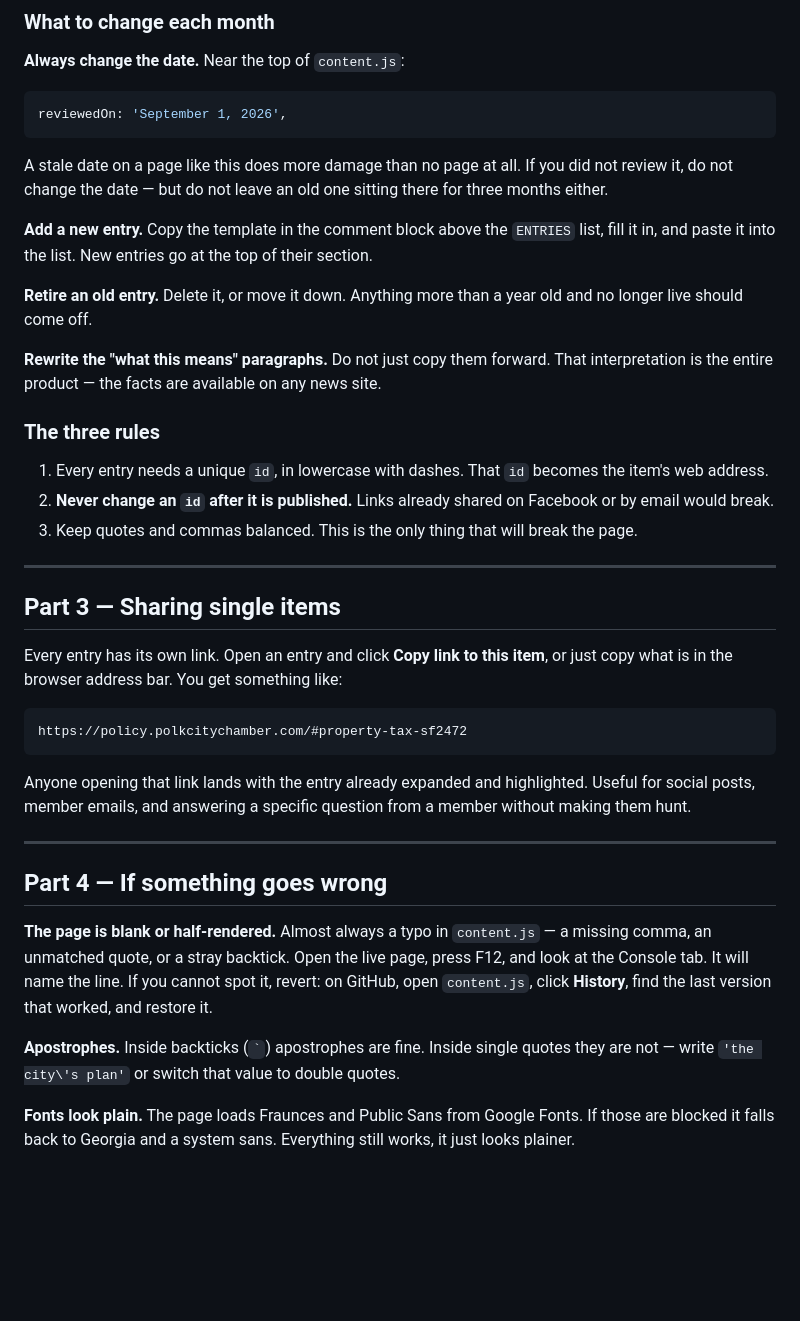
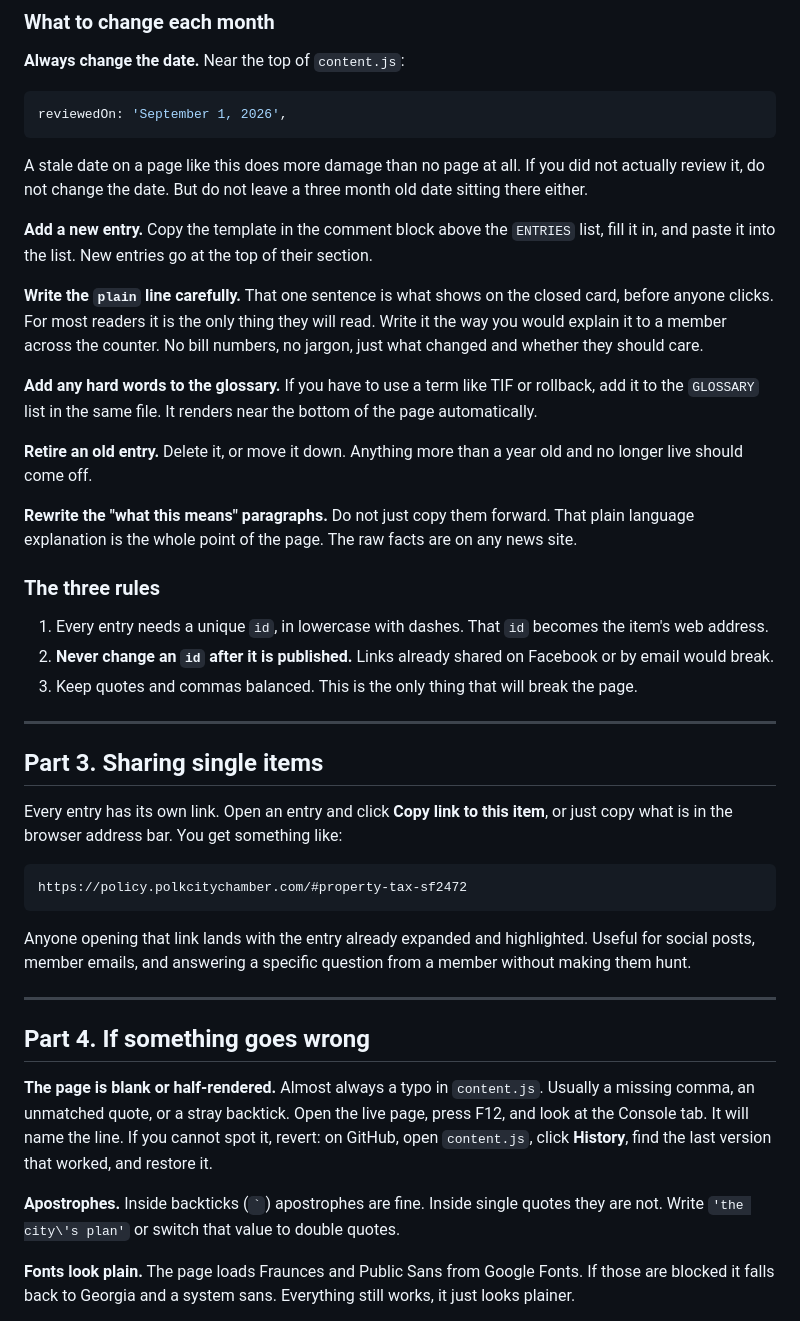
Before and after one commit to RTPMai/policy-center, a Markdown page: README.md, the part around one of its changes. Drawn GitHub-style; blank space fills up the shorter version.

Commit message:
Improve clarity and formatting in README.md

````diff
--- a/README.md
+++ b/README.md
@@ -76,13 +76,17 @@ Two options, and you can do both.
 reviewedOn: 'September 1, 2026',
 ```
 
-A stale date on a page like this does more damage than no page at all. If you did not review it, do not change the date — but do not leave an old one sitting there for three months either.
+A stale date on a page like this does more damage than no page at all. If you did not actually review it, do not change the date. But do not leave a three month old date sitting there either.
 
 **Add a new entry.** Copy the template in the comment block above the `ENTRIES` list, fill it in, and paste it into the list. New entries go at the top of their section.
 
+**Write the `plain` line carefully.** That one sentence is what shows on the closed card, before anyone clicks. For most readers it is the only thing they will read. Write it the way you would explain it to a member across the counter. No bill numbers, no jargon, just what changed and whether they should care.
+
+**Add any hard words to the glossary.** If you have to use a term like TIF or rollback, add it to the `GLOSSARY` list in the same file. It renders near the bottom of the page automatically.
+
 **Retire an old entry.** Delete it, or move it down. Anything more than a year old and no longer live should come off.
 
-**Rewrite the "what this means" paragraphs.** Do not just copy them forward. That interpretation is the entire product — the facts are available on any news site.
+**Rewrite the "what this means" paragraphs.** Do not just copy them forward. That plain language explanation is the whole point of the page. The raw facts are on any news site.
 
 ### The three rules
 
@@ -92,7 +96,7 @@ A stale date on a page like this does more damage than no page at all. If you di
 
 ---
 
-## Part 3 — Sharing single items
+## Part 3. Sharing single items
 
 Every entry has its own link. Open an entry and click **Copy link to this item**, or just copy what is in the browser address bar. You get something like:
 
@@ -104,12 +108,12 @@ Anyone opening that link lands with the entry already expanded and highlighted.
 
 ---
 
-## Part 4 — If something goes wrong
+## Part 4. If something goes wrong
 
 **The page is blank or half-rendered.**
-Almost always a typo in `content.js` — a missing comma, an unmatched quote, or a stray backtick. Open the live page, press F12, and look at the Console tab. It will name the line. If you cannot spot it, revert: on GitHub, open `content.js`, click **History**, find the last version that worked, and restore it.
+Almost always a typo in `content.js`. Usually a missing comma, an unmatched quote, or a stray backtick. Open the live page, press F12, and look at the Console tab. It will name the line. If you cannot spot it, revert: on GitHub, open `content.js`, click **History**, find the last version that worked, and restore it.
 
-**Apostrophes.** Inside backticks (`` ` ``) apostrophes are fine. Inside single quotes they are not — write `'the city\'s plan'` or switch that value to double quotes.
+**Apostrophes.** Inside backticks (`` ` ``) apostrophes are fine. Inside single quotes they are not. Write `'the city\'s plan'` or switch that value to double quotes.
 
 **Fonts look plain.** The page loads Fraunces and Public Sans from Google Fonts. If those are blocked it falls back to Georgia and a system sans. Everything still works, it just looks plainer.
 
````
Also changed, not shown: other parts of README.md (+3 -3 lines).
